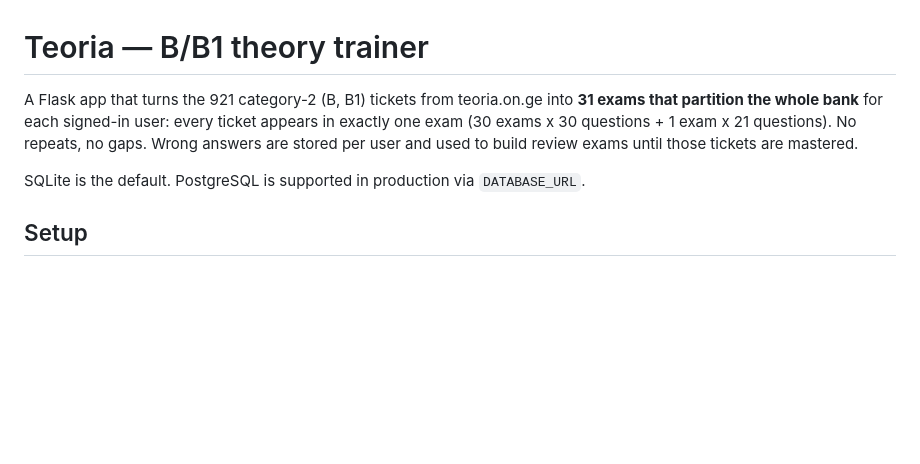
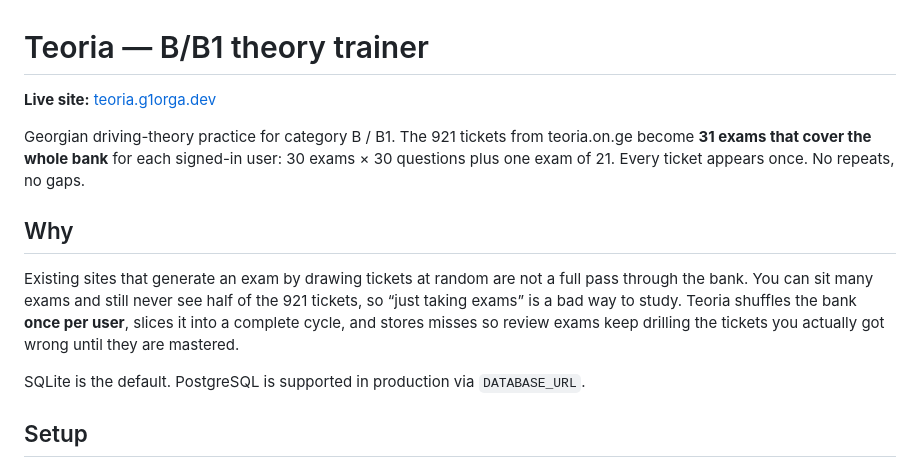
Before and after one commit to G10rga/Teoria, a Markdown page: README.md, the part around the change. GitHub-like rendering; blank space fills up the shorter version.

Commit message:
Explain why Teoria exists and link the live site in the README.

```diff
--- a/README.md
+++ b/README.md
@@ -1,10 +1,12 @@
 # Teoria — B/B1 theory trainer
 
-A Flask app that turns the 921 category-2 (B, B1) tickets from teoria.on.ge into
-**31 exams that partition the whole bank** for each signed-in user: every ticket appears
-in exactly one exam (30 exams x 30 questions + 1 exam x 21 questions). No repeats, no gaps.
-Wrong answers are stored per user and used to build review exams until those tickets
-are mastered.
+**Live site:** [teoria.g1orga.dev](https://teoria.g1orga.dev)
+
+Georgian driving-theory practice for category B / B1. The 921 tickets from teoria.on.ge become **31 exams that cover the whole bank** for each signed-in user: 30 exams × 30 questions plus one exam of 21. Every ticket appears once. No repeats, no gaps.
+
+## Why
+
+Existing sites that generate an exam by drawing tickets at random are not a full pass through the bank. You can sit many exams and still never see half of the 921 tickets, so “just taking exams” is a bad way to study. Teoria shuffles the bank **once per user**, slices it into a complete cycle, and stores misses so review exams keep drilling the tickets you actually got wrong until they are mastered.
 
 SQLite is the default. PostgreSQL is supported in production via `DATABASE_URL`.
 
```
